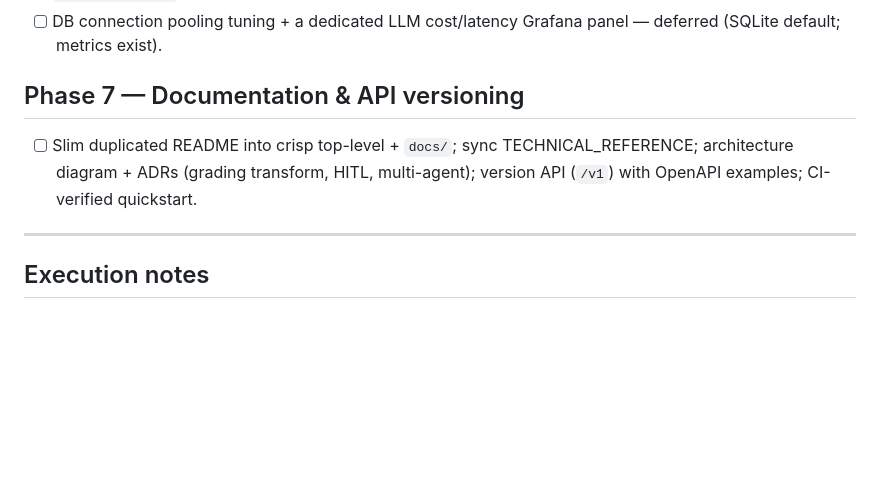
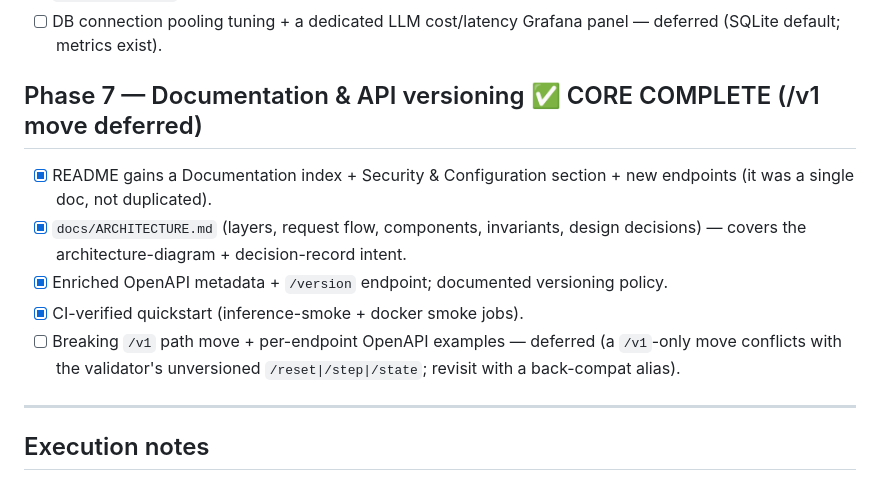
Before and after one commit to rogerdemello/autonomous-executive-email-copilot, a Markdown page: docs/ROADMAP.md, the part around the change. Drawn GitHub-style; blank space fills up the shorter version.

Commit message:
Phase 7: mark core complete in ROADMAP (/v1 move deferred)

```diff
--- a/docs/ROADMAP.md
+++ b/docs/ROADMAP.md
@@ -77,8 +77,12 @@ Bar: `pytest` 100% green, zero deprecation warnings, every doc claim backed by a
 - [x] `docs/RUNBOOK.md` (probes, metrics, alerts, log correlation, incident table, security toggles).
 - [ ] DB connection pooling tuning + a dedicated LLM cost/latency Grafana panel — deferred (SQLite default; metrics exist).
 
-## Phase 7 — Documentation & API versioning
-- [ ] Slim duplicated README into crisp top-level + `docs/`; sync TECHNICAL_REFERENCE; architecture diagram + ADRs (grading transform, HITL, multi-agent); version API (`/v1`) with OpenAPI examples; CI-verified quickstart.
+## Phase 7 — Documentation & API versioning ✅ CORE COMPLETE (/v1 move deferred)
+- [x] README gains a Documentation index + Security & Configuration section + new endpoints (it was a single doc, not duplicated).
+- [x] `docs/ARCHITECTURE.md` (layers, request flow, components, invariants, design decisions) — covers the architecture-diagram + decision-record intent.
+- [x] Enriched OpenAPI metadata + `/version` endpoint; documented versioning policy.
+- [x] CI-verified quickstart (inference-smoke + docker smoke jobs).
+- [ ] Breaking `/v1` path move + per-endpoint OpenAPI examples — deferred (a `/v1`-only move conflicts with the validator's unversioned `/reset|/step|/state`; revisit with a back-compat alias).
 
 ---
 
```
